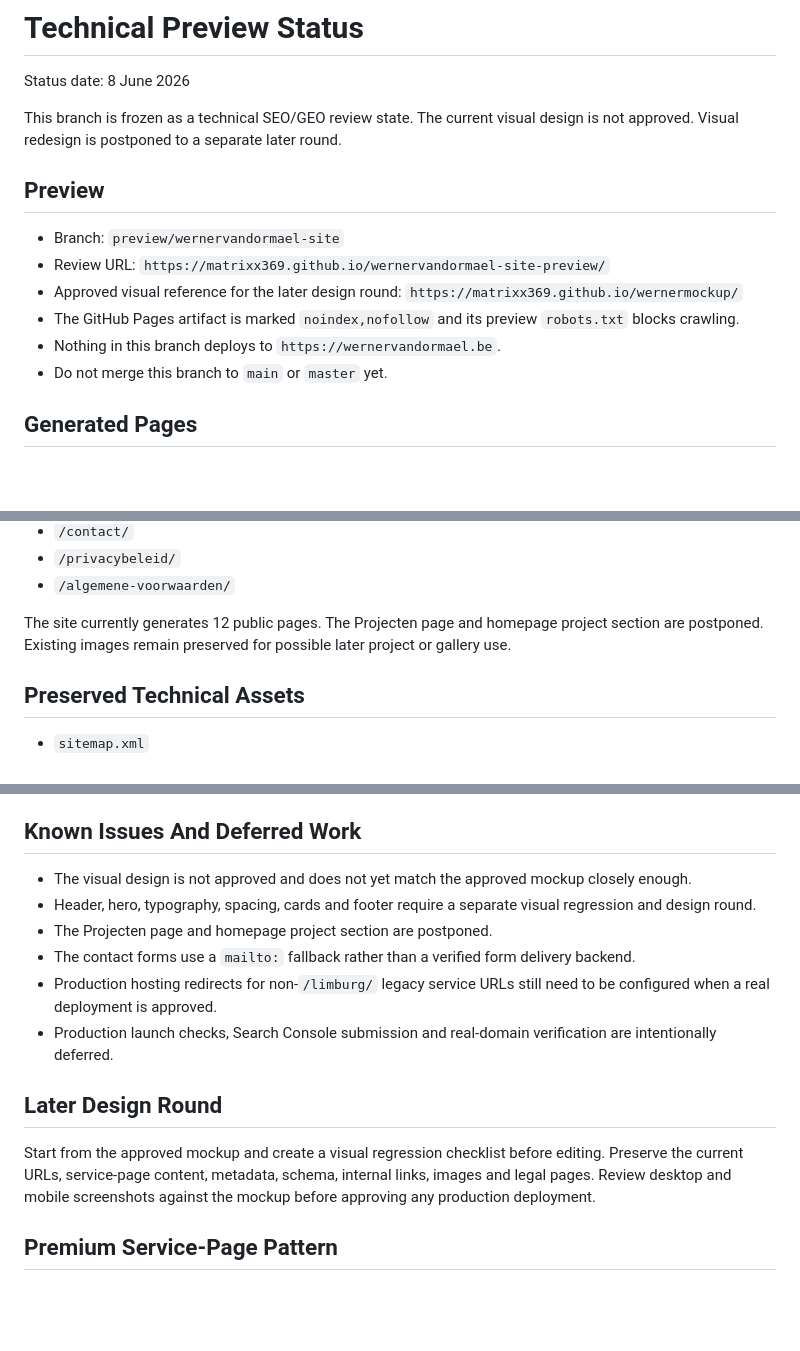
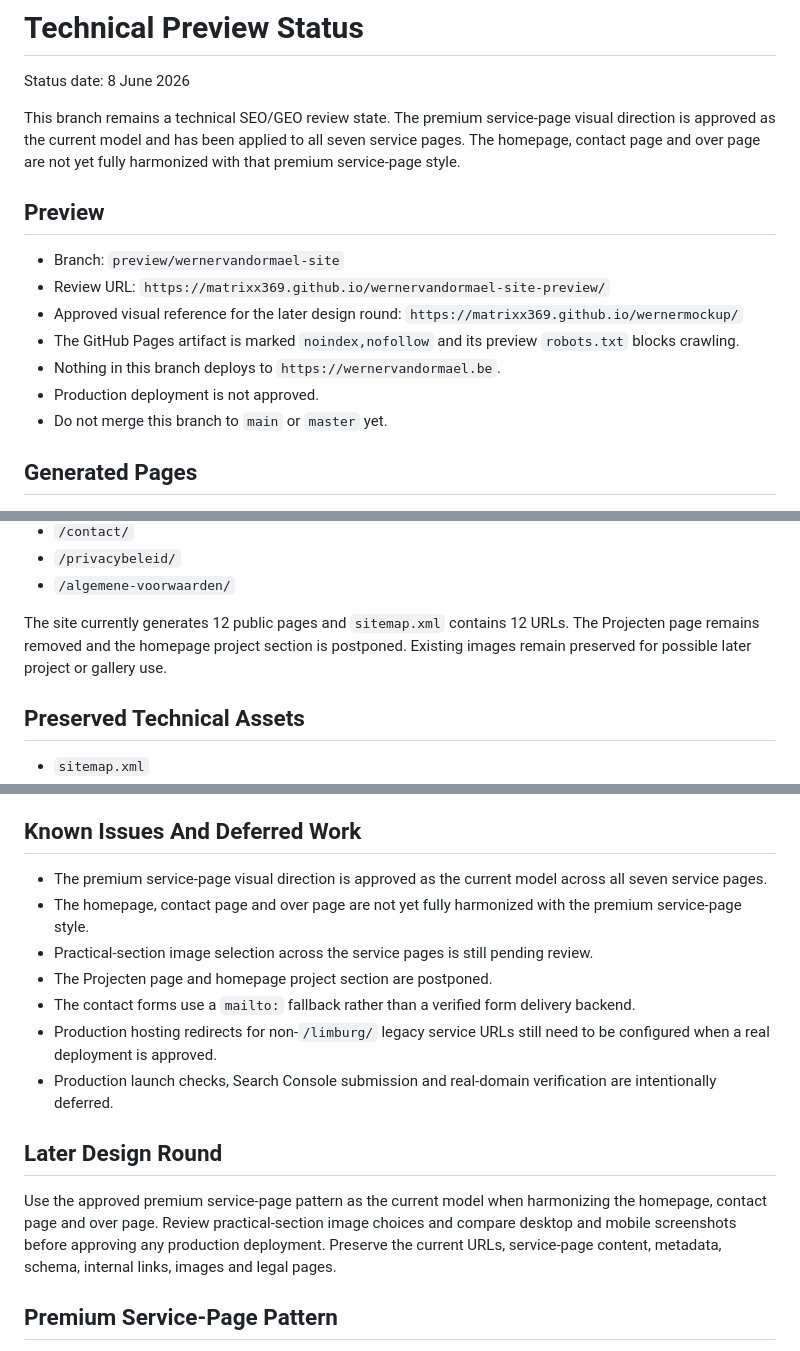
Before and after one commit to Matrixx369/wernervandormael-site-preview, a Markdown page: TECHNICAL-PREVIEW-STATUS.md, 3 parts joined by grey strips. Drawn GitHub-style; blank space fills up the shorter version.

Commit message:
Update technical preview status for premium service rollout

```diff
--- a/TECHNICAL-PREVIEW-STATUS.md
+++ b/TECHNICAL-PREVIEW-STATUS.md
@@ -2,8 +2,10 @@
 
 Status date: 8 June 2026
 
-This branch is frozen as a technical SEO/GEO review state. The current visual
-design is not approved. Visual redesign is postponed to a separate later round.
+This branch remains a technical SEO/GEO review state. The premium service-page
+visual direction is approved as the current model and has been applied to all
+seven service pages. The homepage, contact page and over page are not yet fully
+harmonized with that premium service-page style.
 
 ## Preview
 
@@ -14,6 +16,7 @@ design is not approved. Visual redesign is postponed to a separate later round.
 - The GitHub Pages artifact is marked `noindex,nofollow` and its preview
   `robots.txt` blocks crawling.
 - Nothing in this branch deploys to `https://wernervandormael.be`.
+- Production deployment is not approved.
 - Do not merge this branch to `main` or `master` yet.
 
 ## Generated Pages
@@ -31,9 +34,10 @@ design is not approved. Visual redesign is postponed to a separate later round.
 - `/privacybeleid/`
 - `/algemene-voorwaarden/`
 
-The site currently generates 12 public pages. The Projecten page and homepage
-project section are postponed. Existing images remain preserved for possible
-later project or gallery use.
+The site currently generates 12 public pages and `sitemap.xml` contains 12
+URLs. The Projecten page remains removed and the homepage project section is
+postponed. Existing images remain preserved for possible later project or
+gallery use.
 
 ## Preserved Technical Assets
 
@@ -54,10 +58,12 @@ later project or gallery use.
 
 ## Known Issues And Deferred Work
 
-- The visual design is not approved and does not yet match the approved mockup
-  closely enough.
-- Header, hero, typography, spacing, cards and footer
-  require a separate visual regression and design round.
+- The premium service-page visual direction is approved as the current model
+  across all seven service pages.
+- The homepage, contact page and over page are not yet fully harmonized with
+  the premium service-page style.
+- Practical-section image selection across the service pages is still pending
+  review.
 - The Projecten page and homepage project section are postponed.
 - The contact forms use a `mailto:` fallback rather than a verified form
   delivery backend.
@@ -68,10 +74,11 @@ later project or gallery use.
 
 ## Later Design Round
 
-Start from the approved mockup and create a visual regression checklist before
-editing. Preserve the current URLs, service-page content, metadata, schema,
-internal links, images and legal pages. Review desktop and mobile screenshots
-against the mockup before approving any production deployment.
+Use the approved premium service-page pattern as the current model when
+harmonizing the homepage, contact page and over page. Review practical-section
+image choices and compare desktop and mobile screenshots before approving any
+production deployment. Preserve the current URLs, service-page content,
+metadata, schema, internal links, images and legal pages.
 
 ## Premium Service-Page Pattern
 
```
